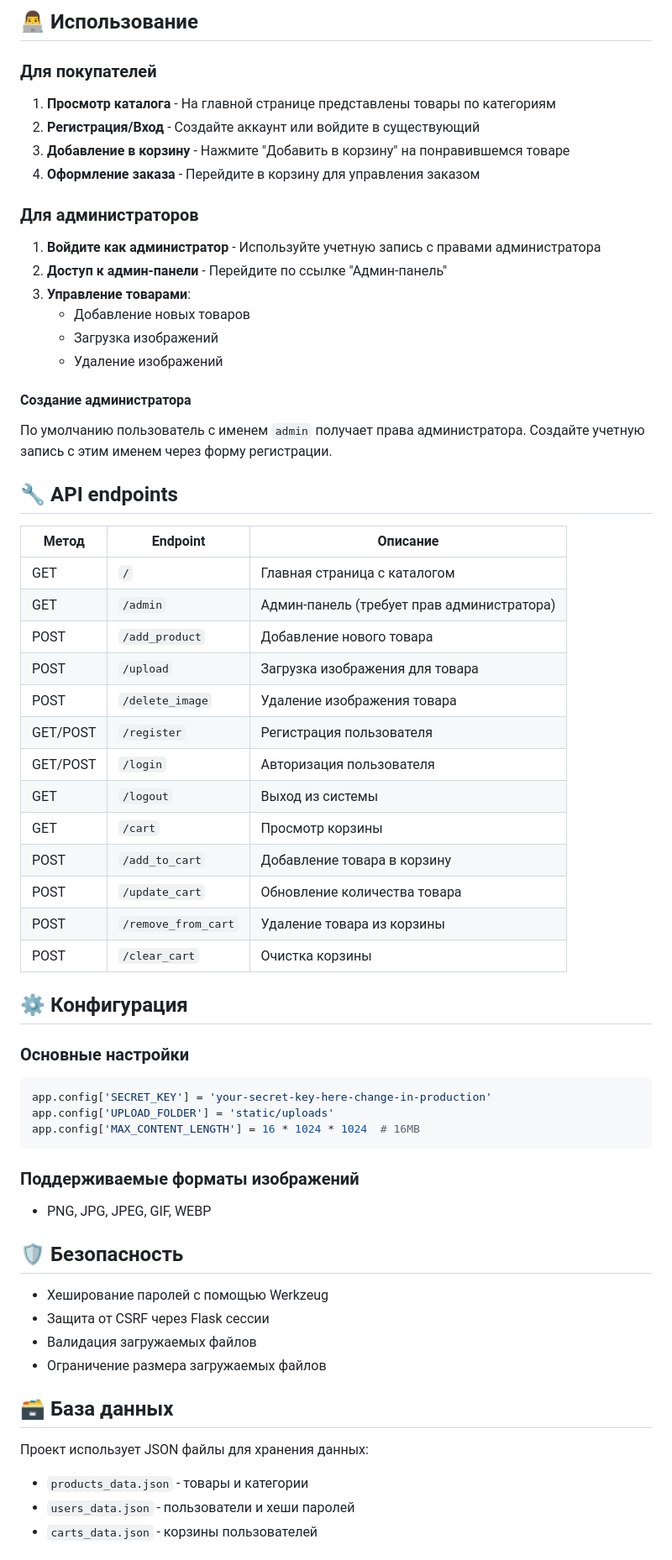
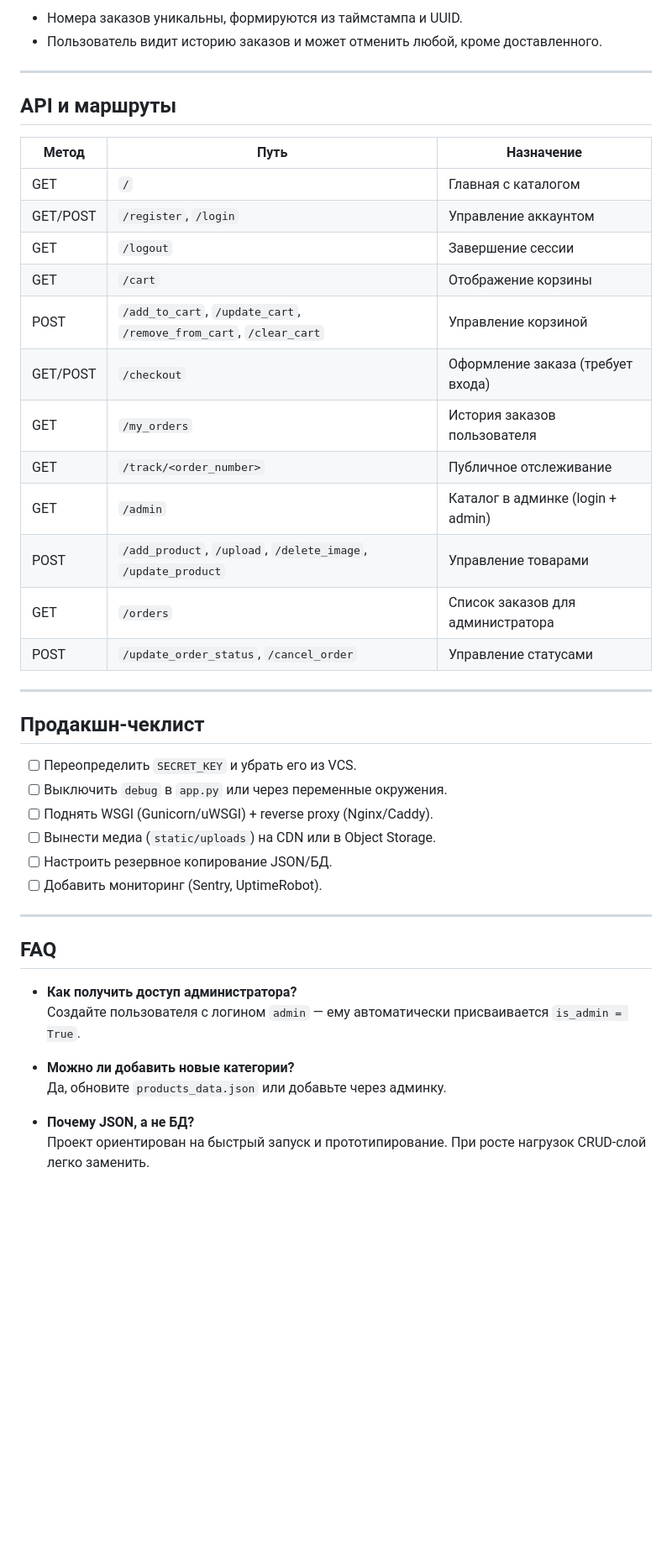
Before and after one commit to minelyeu/KENZOSTORE, a Markdown page: README.md, the part around one of its changes. Shown at 84% size. GitHub-like rendering; blank space fills up the shorter version.

````diff
--- a/README.md
+++ b/README.md
@@ -83,70 +152,48 @@ KENZO STORE/
 ```
 
-## 👨‍💻 Использование
+- Номера заказов уникальны, формируются из таймстампа и UUID.
+- Пользователь видит историю заказов и может отменить любой, кроме доставленного.
 
-### Для покупателей
+---
 
-1. **Просмотр каталога** - На главной странице представлены товары по категориям
-2. **Регистрация/Вход** - Создайте аккаунт или войдите в существующий
-3. **Добавление в корзину** - Нажмите "Добавить в корзину" на понравившемся товаре
-4. **Оформление заказа** - Перейдите в корзину для управления заказом
+## API и маршруты
 
-### Для администраторов
+| Метод | Путь | Назначение |
+|-------|------|------------|
+| GET | `/` | Главная с каталогом |
+| GET/POST | `/register`, `/login` | Управление аккаунтом |
+| GET | `/logout` | Завершение сессии |
+| GET | `/cart` | Отображение корзины |
+| POST | `/add_to_cart`, `/update_cart`, `/remove_from_cart`, `/clear_cart` | Управление корзиной |
+| GET/POST | `/checkout` | Оформление заказа (требует входа) |
+| GET | `/my_orders` | История заказов пользователя |
+| GET | `/track/<order_number>` | Публичное отслеживание |
+| GET | `/admin` | Каталог в админке (login + admin) |
+| POST | `/add_product`, `/upload`, `/delete_image`, `/update_product` | Управление товарами |
+| GET | `/orders` | Список заказов для администратора |
+| POST | `/update_order_status`, `/cancel_order` | Управление статусами |
 
-1. **Войдите как администратор** - Используйте учетную запись с правами администратора
-2. **Доступ к админ-панели** - Перейдите по ссылке "Админ-панель"
-3. **Управление товарами**:
-   - Добавление новых товаров
-   - Загрузка изображений
-   - Удаление изображений
+---
 
-#### Создание администратора
+## Продакшн-чеклист
 
-По умолчанию пользователь с именем `admin` получает права администратора. Создайте учетную запись с этим именем через форму регистрации.
+- [ ] Переопределить `SECRET_KEY` и убрать его из VCS.
+- [ ] Выключить `debug` в `app.py` или через переменные окружения.
+- [ ] Поднять WSGI (Gunicorn/uWSGI) + reverse proxy (Nginx/Caddy).
+- [ ] Вынести медиа (`static/uploads`) на CDN или в Object Storage.
+- [ ] Настроить резервное копирование JSON/БД.
+- [ ] Добавить мониторинг (Sentry, UptimeRobot).
 
-## 🔧 API endpoints
+---
 
-| Метод | Endpoint | Описание |
-|-------|----------|----------|
-| GET | `/` | Главная страница с каталогом |
-| GET | `/admin` | Админ-панель (требует прав администратора) |
-| POST | `/add_product` | Добавление нового товара |
-| POST | `/upload` | Загрузка изображения для товара |
-| POST | `/delete_image` | Удаление изображения товара |
-| GET/POST | `/register` | Регистрация пользователя |
-| GET/POST | `/login` | Авторизация пользователя |
-| GET | `/logout` | Выход из системы |
-| GET | `/cart` | Просмотр корзины |
-| POST | `/add_to_cart` | Добавление товара в корзину |
-| POST | `/update_cart` | Обновление количества товара |
-| POST | `/remove_from_cart` | Удаление товара из корзины |
-| POST | `/clear_cart` | Очистка корзины |
+## FAQ
 
-## ⚙️ Конфигурация
+- **Как получить доступ администратора?**
+  Создайте пользователя с логином `admin` — ему автоматически присваивается `is_admin = True`.
 
-### Основные настройки
+- **Можно ли добавить новые категории?**
+  Да, обновите `products_data.json` или добавьте через админку.
 
-```python
-app.config['SECRET_KEY'] = 'your-secret-key-here-change-in-production'
-app.config['UPLOAD_FOLDER'] = 'static/uploads'
-app.config['MAX_CONTENT_LENGTH'] = 16 * 1024 * 1024  # 16MB
-```
+- **Почему JSON, а не БД?**
+  Проект ориентирован на быстрый запуск и прототипирование. При росте нагрузок CRUD-слой легко заменить.
 
-### Поддерживаемые форматы изображений
-
-- PNG, JPG, JPEG, GIF, WEBP
-
-## 🛡️ Безопасность
-
-- Хеширование паролей с помощью Werkzeug
-- Защита от CSRF через Flask сессии
-- Валидация загружаемых файлов
-- Ограничение размера загружаемых файлов
-
-## 🗃️ База данных
-
-Проект использует JSON файлы для хранения данных:
-- `products_data.json` - товары и категории
-- `users_data.json` - пользователи и хеши паролей
-- `carts_data.json` - корзины пользователей
-
````
Also changed, not shown: other parts of README.md (+127 -86 lines).
